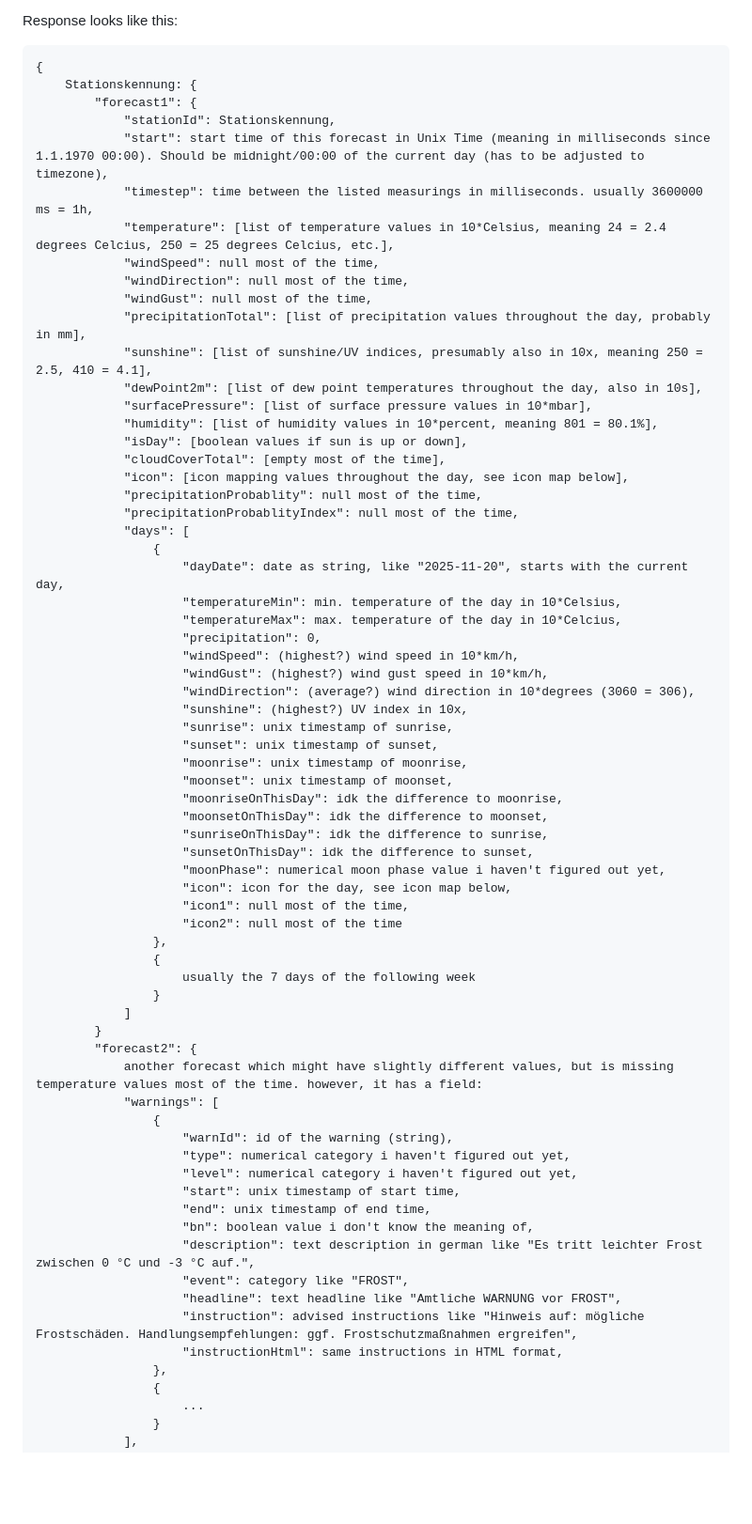
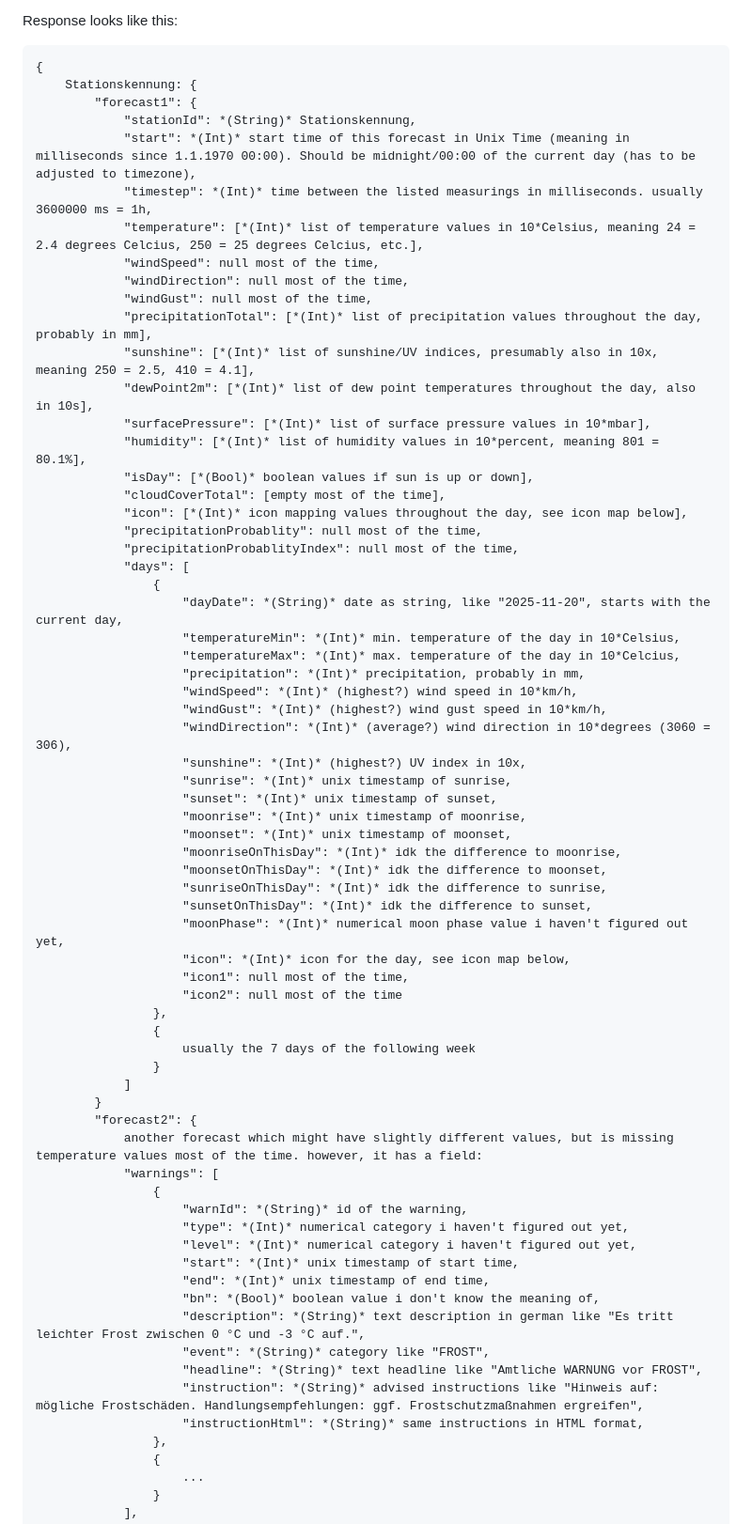
Before and after one commit to emil-elias/Weather-or-Not, a Markdown page: DWD_API.md, the part around one of its changes. Shown at 94% size. GitHub-like rendering; blank space fills up the shorter version.

```diff
--- a/DWD_API.md
+++ b/DWD_API.md
@@ -17,43 +17,43 @@ Response looks like this:
 {
     Stationskennung: {
         "forecast1": {
-            "stationId": Stationskennung,
-            "start": start time of this forecast in Unix Time (meaning in milliseconds since 1.1.1970 00:00). Should be midnight/00:00 of the current day (has to be adjusted to timezone),
-            "timestep": time between the listed measurings in milliseconds. usually 3600000 ms = 1h,
-            "temperature": [list of temperature values in 10*Celsius, meaning 24 = 2.4 degrees Celcius, 250 = 25 degrees Celcius, etc.],
+            "stationId": *(String)* Stationskennung,
+            "start": *(Int)* start time of this forecast in Unix Time (meaning in milliseconds since 1.1.1970 00:00). Should be midnight/00:00 of the current day (has to be adjusted to timezone),
+            "timestep": *(Int)* time between the listed measurings in milliseconds. usually 3600000 ms = 1h,
+            "temperature": [*(Int)* list of temperature values in 10*Celsius, meaning 24 = 2.4 degrees Celcius, 250 = 25 degrees Celcius, etc.],
             "windSpeed": null most of the time,
             "windDirection": null most of the time,
             "windGust": null most of the time,
-            "precipitationTotal": [list of precipitation values throughout the day, probably in mm],
-            "sunshine": [list of sunshine/UV indices, presumably also in 10x, meaning 250 = 2.5, 410 = 4.1],
-            "dewPoint2m": [list of dew point temperatures throughout the day, also in 10s],
-            "surfacePressure": [list of surface pressure values in 10*mbar],
-            "humidity": [list of humidity values in 10*percent, meaning 801 = 80.1%],
-            "isDay": [boolean values if sun is up or down],
+            "precipitationTotal": [*(Int)* list of precipitation values throughout the day, probably in mm],
+            "sunshine": [*(Int)* list of sunshine/UV indices, presumably also in 10x, meaning 250 = 2.5, 410 = 4.1],
+            "dewPoint2m": [*(Int)* list of dew point temperatures throughout the day, also in 10s],
+            "surfacePressure": [*(Int)* list of surface pressure values in 10*mbar],
+            "humidity": [*(Int)* list of humidity values in 10*percent, meaning 801 = 80.1%],
+            "isDay": [*(Bool)* boolean values if sun is up or down],
             "cloudCoverTotal": [empty most of the time],
-            "icon": [icon mapping values throughout the day, see icon map below],
+            "icon": [*(Int)* icon mapping values throughout the day, see icon map below],
             "precipitationProbablity": null most of the time,
             "precipitationProbablityIndex": null most of the time,
             "days": [
                 {
-                    "dayDate": date as string, like "2025-11-20", starts with the current day,
-                    "temperatureMin": min. temperature of the day in 10*Celsius,
-                    "temperatureMax": max. temperature of the day in 10*Celcius,
-                    "precipitation": 0,
-                    "windSpeed": (highest?) wind speed in 10*km/h,
-                    "windGust": (highest?) wind gust speed in 10*km/h,
-                    "windDirection": (average?) wind direction in 10*degrees (3060 = 306),
-                    "sunshine": (highest?) UV index in 10x,
-                    "sunrise": unix timestamp of sunrise,
-                    "sunset": unix timestamp of sunset,
-                    "moonrise": unix timestamp of moonrise,
-                    "moonset": unix timestamp of moonset,
-                    "moonriseOnThisDay": idk the difference to moonrise,
-                    "moonsetOnThisDay": idk the difference to moonset,
-                    "sunriseOnThisDay": idk the difference to sunrise,
-                    "sunsetOnThisDay": idk the difference to sunset,
-                    "moonPhase": numerical moon phase value i haven't figured out yet,
-                    "icon": icon for the day, see icon map below,
+                    "dayDate": *(String)* date as string, like "2025-11-20", starts with the current day,
+                    "temperatureMin": *(Int)* min. temperature of the day in 10*Celsius,
+                    "temperatureMax": *(Int)* max. temperature of the day in 10*Celcius,
+                    "precipitation": *(Int)* precipitation, probably in mm,
+                    "windSpeed": *(Int)* (highest?) wind speed in 10*km/h,
+                    "windGust": *(Int)* (highest?) wind gust speed in 10*km/h,
+                    "windDirection": *(Int)* (average?) wind direction in 10*degrees (3060 = 306),
+                    "sunshine": *(Int)* (highest?) UV index in 10x,
+                    "sunrise": *(Int)* unix timestamp of sunrise,
+                    "sunset": *(Int)* unix timestamp of sunset,
+                    "moonrise": *(Int)* unix timestamp of moonrise,
+                    "moonset": *(Int)* unix timestamp of moonset,
+                    "moonriseOnThisDay": *(Int)* idk the difference to moonrise,
+                    "moonsetOnThisDay": *(Int)* idk the difference to moonset,
+                    "sunriseOnThisDay": *(Int)* idk the difference to sunrise,
+                    "sunsetOnThisDay": *(Int)* idk the difference to sunset,
+                    "moonPhase": *(Int)* numerical moon phase value i haven't figured out yet,
+                    "icon": *(Int)* icon for the day, see icon map below,
                     "icon1": null most of the time,
                     "icon2": null most of the time
                 },
@@ -66,17 +66,17 @@ Response looks like this:
             another forecast which might have slightly different values, but is missing temperature values most of the time. however, it has a field:
             "warnings": [
                 {
-                    "warnId": id of the warning (string),
-                    "type": numerical category i haven't figured out yet,
-                    "level": numerical category i haven't figured out yet,
-                    "start": unix timestamp of start time,
-                    "end": unix timestamp of end time,
-                    "bn": boolean value i don't know the meaning of,
-                    "description": text description in german like "Es tritt leichter Frost zwischen 0 °C und -3 °C auf.",
-                    "event": category like "FROST",
-                    "headline": text headline like "Amtliche WARNUNG vor FROST",
-                    "instruction": advised instructions like "Hinweis auf: mögliche Frostschäden. Handlungsempfehlungen: ggf. Frostschutzmaßnahmen ergreifen",
-                    "instructionHtml": same instructions in HTML format,
+                    "warnId": *(String)* id of the warning,
+                    "type": *(Int)* numerical category i haven't figured out yet,
+                    "level": *(Int)* numerical category i haven't figured out yet,
+                    "start": *(Int)* unix timestamp of start time,
+                    "end": *(Int)* unix timestamp of end time,
+                    "bn": *(Bool)* boolean value i don't know the meaning of,
+                    "description": *(String)* text description in german like "Es tritt leichter Frost zwischen 0 °C und -3 °C auf.",
+                    "event": *(String)* category like "FROST",
+                    "headline": *(String)* text headline like "Amtliche WARNUNG vor FROST",
+                    "instruction": *(String)* advised instructions like "Hinweis auf: mögliche Frostschäden. Handlungsempfehlungen: ggf. Frostschutzmaßnahmen ergreifen",
+                    "instructionHtml": *(String)* same instructions in HTML format,
                 },
                 {
                     ...
```
Also changed, not shown: other parts of DWD_API.md (+25 -25 lines).
